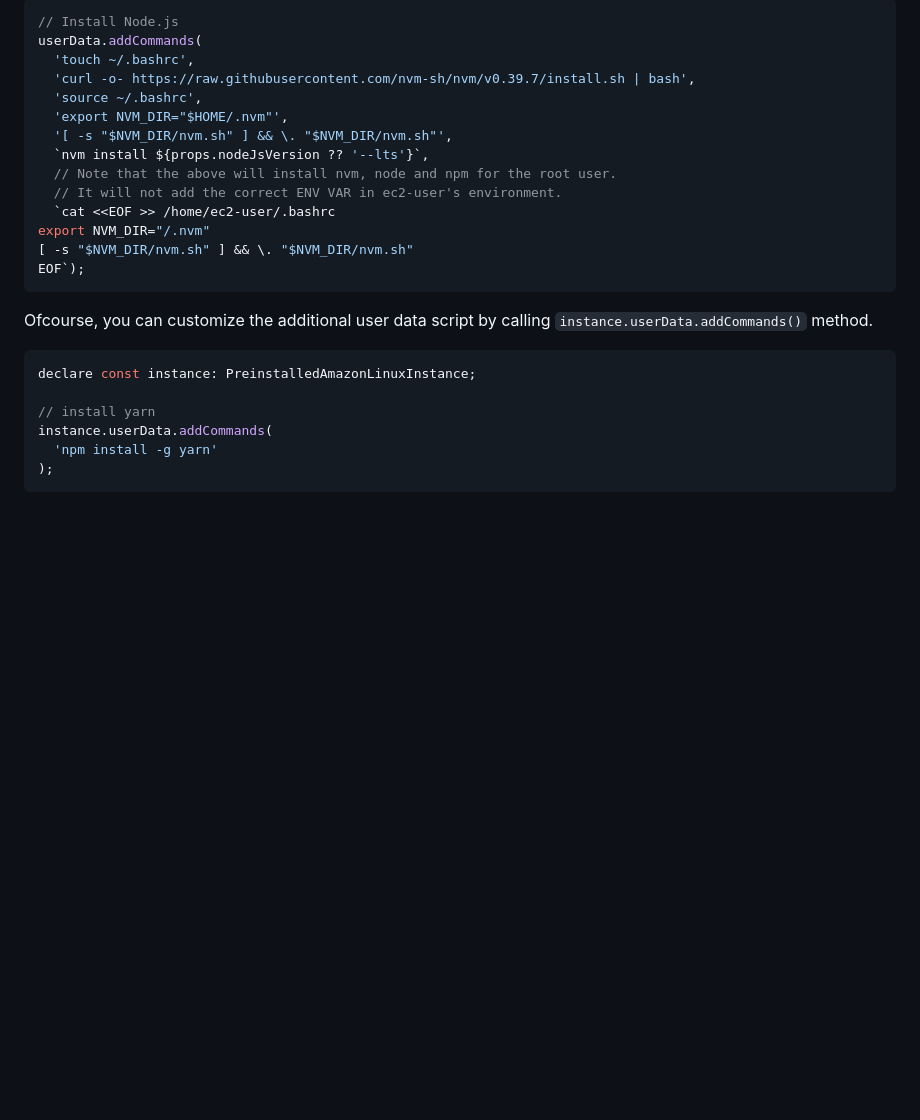
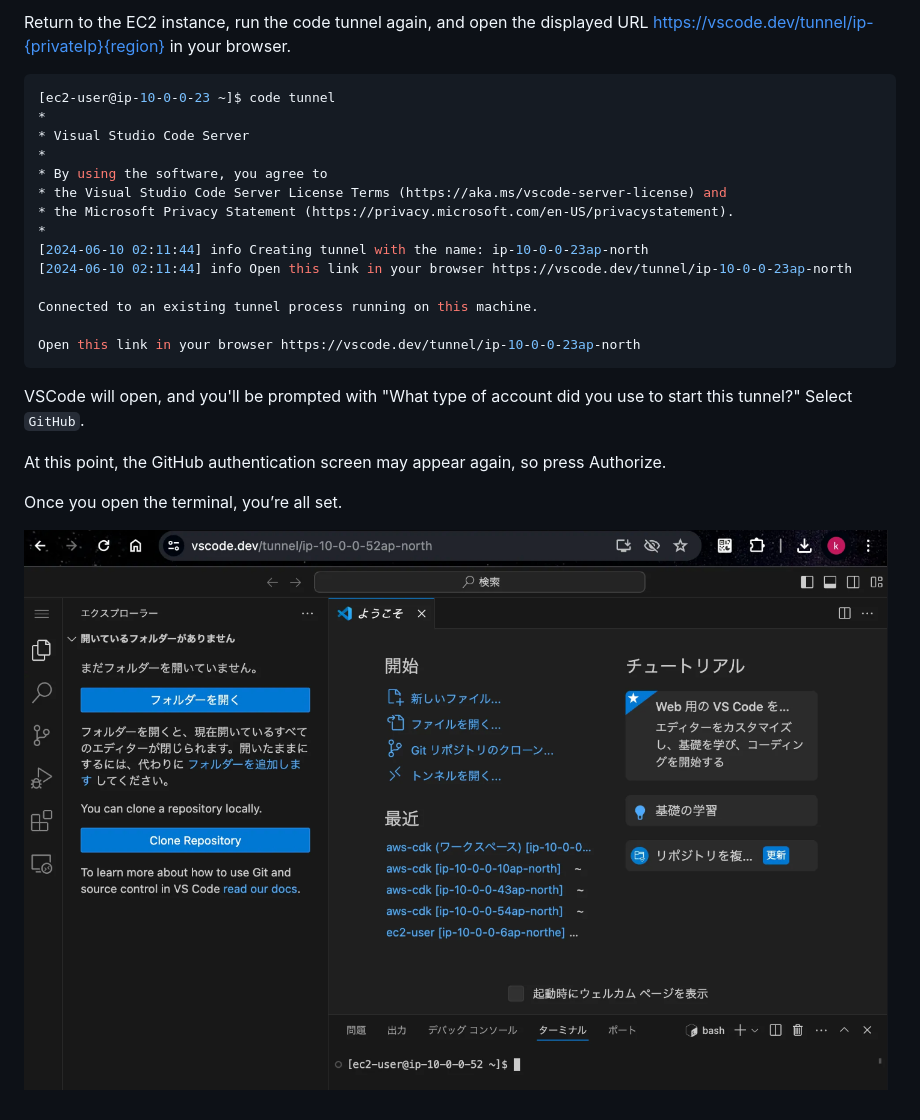
Before and after one commit to badmintoncryer/cdk-code-server, a Markdown page: README.md, the part around one of its changes. Drawn GitHub-style; pictures changed too: images/vscode.png (added); blank space fills up the shorter version.

````diff
--- a/README.md
+++ b/README.md
@@ -49,28 +89,27 @@ Installation of software is done by user data script. You can see the script in
 
-```typescript
-// Install Node.js
-userData.addCommands(
-  'touch ~/.bashrc',
-  'curl -o- https://raw.githubusercontent.com/nvm-sh/nvm/v0.39.7/install.sh | bash',
-  'source ~/.bashrc',
-  'export NVM_DIR="$HOME/.nvm"',
-  '[ -s "$NVM_DIR/nvm.sh" ] && \. "$NVM_DIR/nvm.sh"',
-  `nvm install ${props.nodeJsVersion ?? '--lts'}`,
-  // Note that the above will install nvm, node and npm for the root user.
-  // It will not add the correct ENV VAR in ec2-user's environment.
-  `cat <<EOF >> /home/ec2-user/.bashrc
-export NVM_DIR="/.nvm"
-[ -s "$NVM_DIR/nvm.sh" ] && \. "$NVM_DIR/nvm.sh"
-EOF`);
+Return to the EC2 instance, run the code tunnel again, and open the displayed URL <https://vscode.dev/tunnel/ip-{privateIp}{region}> in your browser.
+
+```sh
+[ec2-user@ip-10-0-0-23 ~]$ code tunnel
+*
+* Visual Studio Code Server
+*
+* By using the software, you agree to
+* the Visual Studio Code Server License Terms (https://aka.ms/vscode-server-license) and
+* the Microsoft Privacy Statement (https://privacy.microsoft.com/en-US/privacystatement).
+*
+[2024-06-10 02:11:44] info Creating tunnel with the name: ip-10-0-0-23ap-north
+[2024-06-10 02:11:44] info Open this link in your browser https://vscode.dev/tunnel/ip-10-0-0-23ap-north
+
+Connected to an existing tunnel process running on this machine.
+
+Open this link in your browser https://vscode.dev/tunnel/ip-10-0-0-23ap-north
 ```
 
-Ofcourse, you can customize the additional user data script by calling `instance.userData.addCommands()` method.
+VSCode will open, and you'll be prompted with "What type of account did you use to start this tunnel?" Select `GitHub`.
 
-```typescript
-declare const instance: PreinstalledAmazonLinuxInstance;
+At this point, the GitHub authentication screen may appear again, so press Authorize.
 
-// install yarn
-instance.userData.addCommands(
-  'npm install -g yarn'
-);
-```
+Once you open the terminal, you’re all set.
+
+![VSCode](./images/vscode.png)
````
Also changed, not shown: other parts of README.md (+50 -10 lines), images/code-server.png (added), images/console.png (added), 1 other file.
